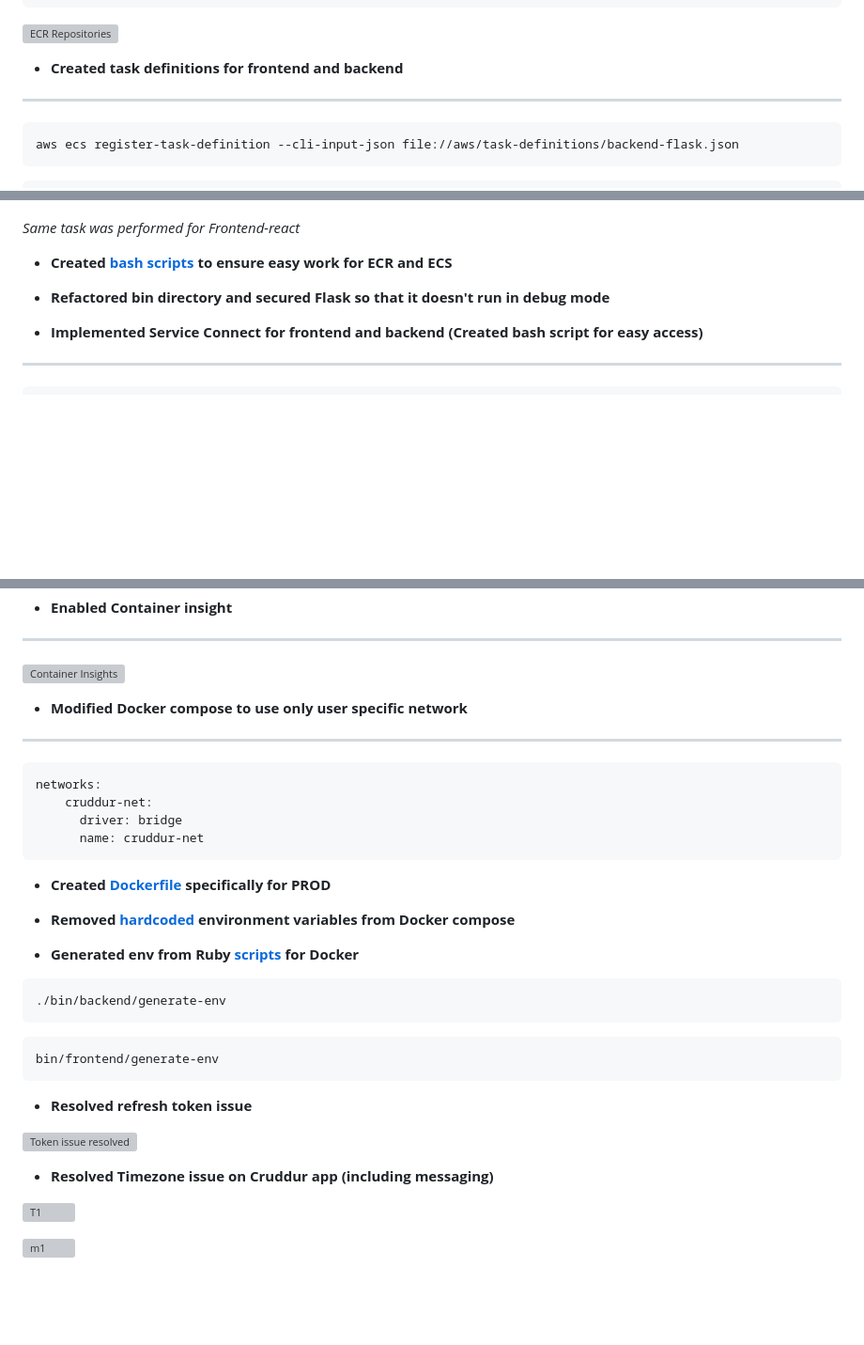
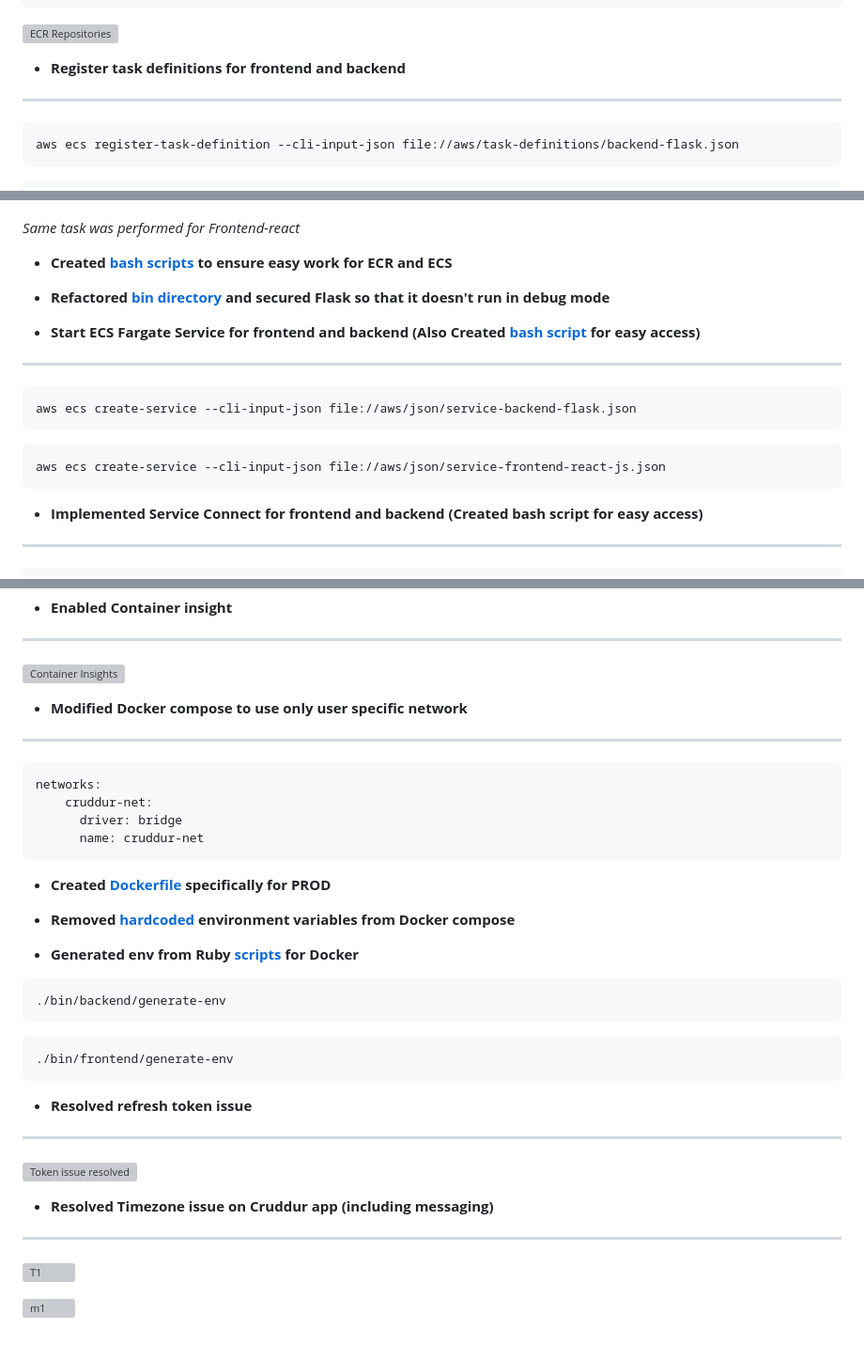
Before and after one commit to pratiksinha-kol/aws-bootcamp-cruddur-2023, a Markdown page: journal/week6.md, 3 parts joined by grey strips. Shown: that part at 94% size. GitHub-like rendering; blank space fills up the shorter version; grey boxes are pictures that could not be loaded.

````diff
--- a/journal/week6.md
+++ b/journal/week6.md
@@ -30,7 +30,7 @@ aws ecr create-repository \
 
 ![ECR Repositories](https://user-images.githubusercontent.com/125117631/230785305-33953fff-7199-4f8c-94b2-8375c9f2b6f3.png)
 
-- **Created task definitions for frontend and backend**
+- **Register task definitions for frontend and backend**
 ** **
 
 ```
@@ -67,7 +67,19 @@ docker push $ECR_BACKEND_FLASK_URL:latest
 
 - **Created [bash scripts](https://github.com/pratiksinha-kol/aws-bootcamp-cruddur-2023/tree/main/bin) to ensure easy work for ECR and ECS**
 
-- **Refactored bin directory and secured Flask so that it doesn't run in debug mode**
+- **Refactored [bin directory](https://github.com/pratiksinha-kol/aws-bootcamp-cruddur-2023/tree/main/bin) and secured Flask so that it doesn't run in debug mode**
+
+
+- **Start ECS Fargate Service for frontend and backend (Also Created [bash script](https://github.com/pratiksinha-kol/aws-bootcamp-cruddur-2023/blob/main/bin/backend/run) for easy access)**
+** **
+
+```sh
+aws ecs create-service --cli-input-json file://aws/json/service-backend-flask.json
+```
+
+```sh
+aws ecs create-service --cli-input-json file://aws/json/service-frontend-react-js.json
+```
 
 - **Implemented Service Connect for frontend and backend (Created bash script for easy access)**
 ** **
@@ -117,6 +129,7 @@ def health_check():
 
 ![Container Insights](https://user-images.githubusercontent.com/125117631/230786068-b24a8639-ca5e-4ccd-b3c2-d9ed13a924bd.png)
 
+
 - **Modified Docker compose to use only user specific network**
 ** **
 
@@ -133,17 +146,21 @@ networks:
 
 - **Generated env from Ruby [scripts](https://github.com/pratiksinha-kol/aws-bootcamp-cruddur-2023/tree/main/erb) for Docker**
 
-```
+```sh
 ./bin/backend/generate-env
 ```
+
+```sh
+./bin/frontend/generate-env
 ```
-bin/frontend/generate-env
-```
+
 - **Resolved refresh token issue**
+** **
 
 ![Token issue resolved](https://user-images.githubusercontent.com/125117631/230786533-eebe12de-ba51-4160-983b-e3d012f55619.png)
 
 - **Resolved Timezone issue on Cruddur app (including messaging)**
+** **
 
 ![T1](https://user-images.githubusercontent.com/125117631/230787443-f0c9df47-37d6-4deb-bc2a-c375f7e6bd5c.png)
 
````
